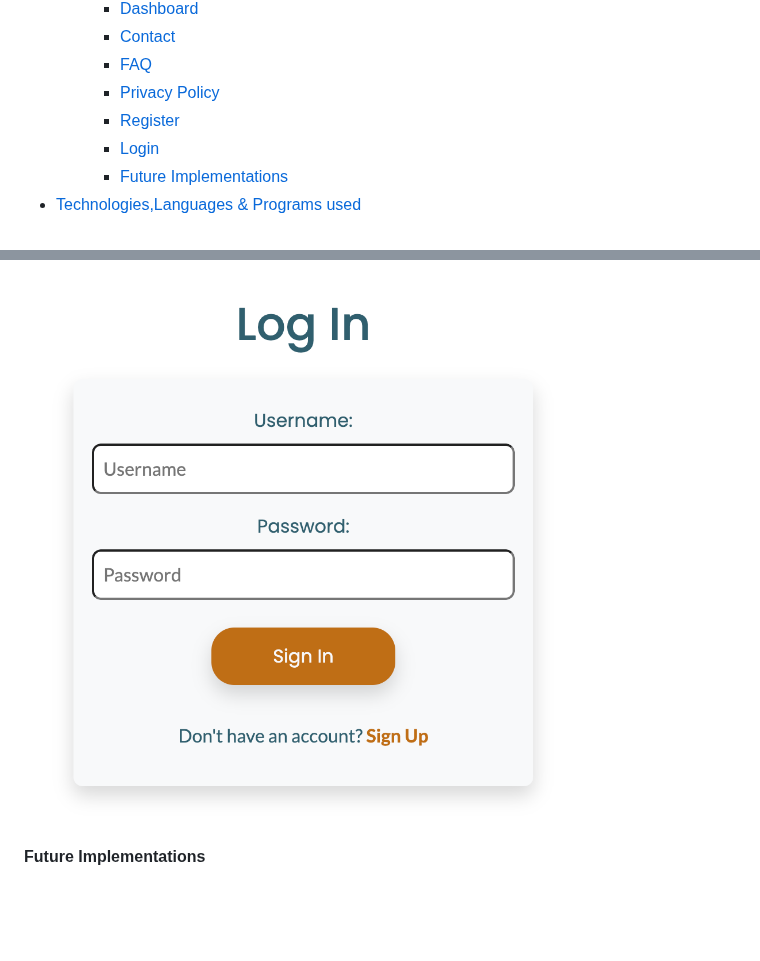
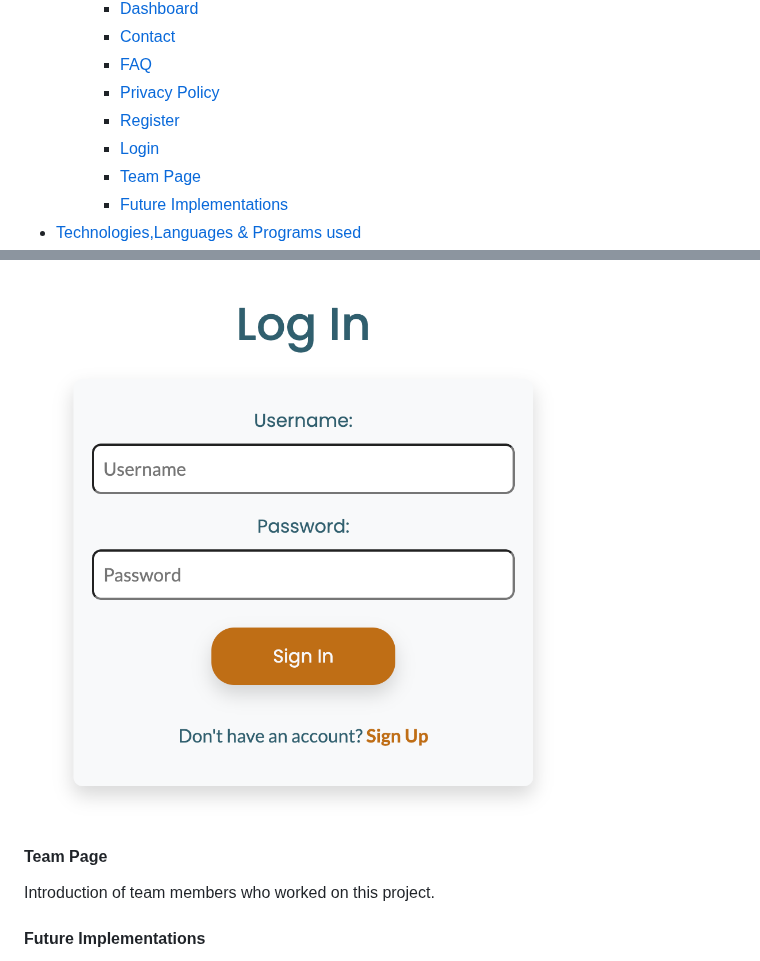
Before and after one commit to Tamas-Gavlider/2410-hackhaton-team5, a Markdown page: README.md, 2 parts joined by grey strips. Rendered like a GitHub page; blank space fills up the shorter version.

Commit message:
Add content link for team page

```diff
--- a/README.md
+++ b/README.md
@@ -21,6 +21,7 @@ The live deployed site can be found [here](https://job-application-tracker-team5
     - [Privacy Policy](#privacy-policy)
     - [Register](#register)
     - [Login](#login)
+    - [Team Page](#team-page)
     - [Future Implementations](#future-implementations)
 - [Technologies,Languages & Programs used](#technologieslanguages--programs-used)
 - [Deployment & Local Development](#deployment--local-development)
@@ -128,6 +129,10 @@ Login page for existing users.
 
 ![Login](docs/screenshots/login-page.png)
 
+#### Team Page
+
+Introduction of team members who worked on this project.
+
 #### Future Implementations
 
 Integrate the application with LinkedIn APIs, allowing new job applications to automatically flow into the app and appear on the dashboard.<br>
```
